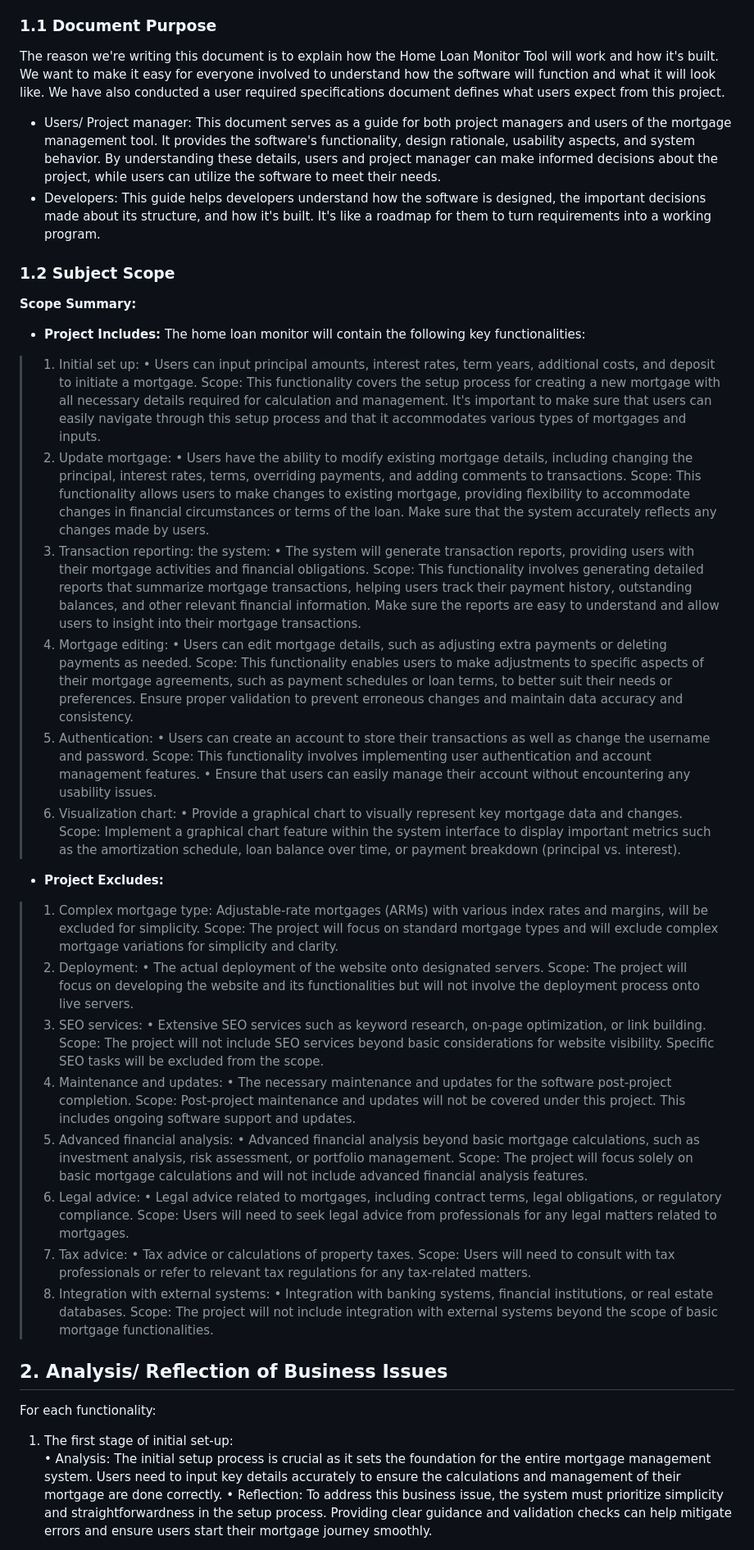
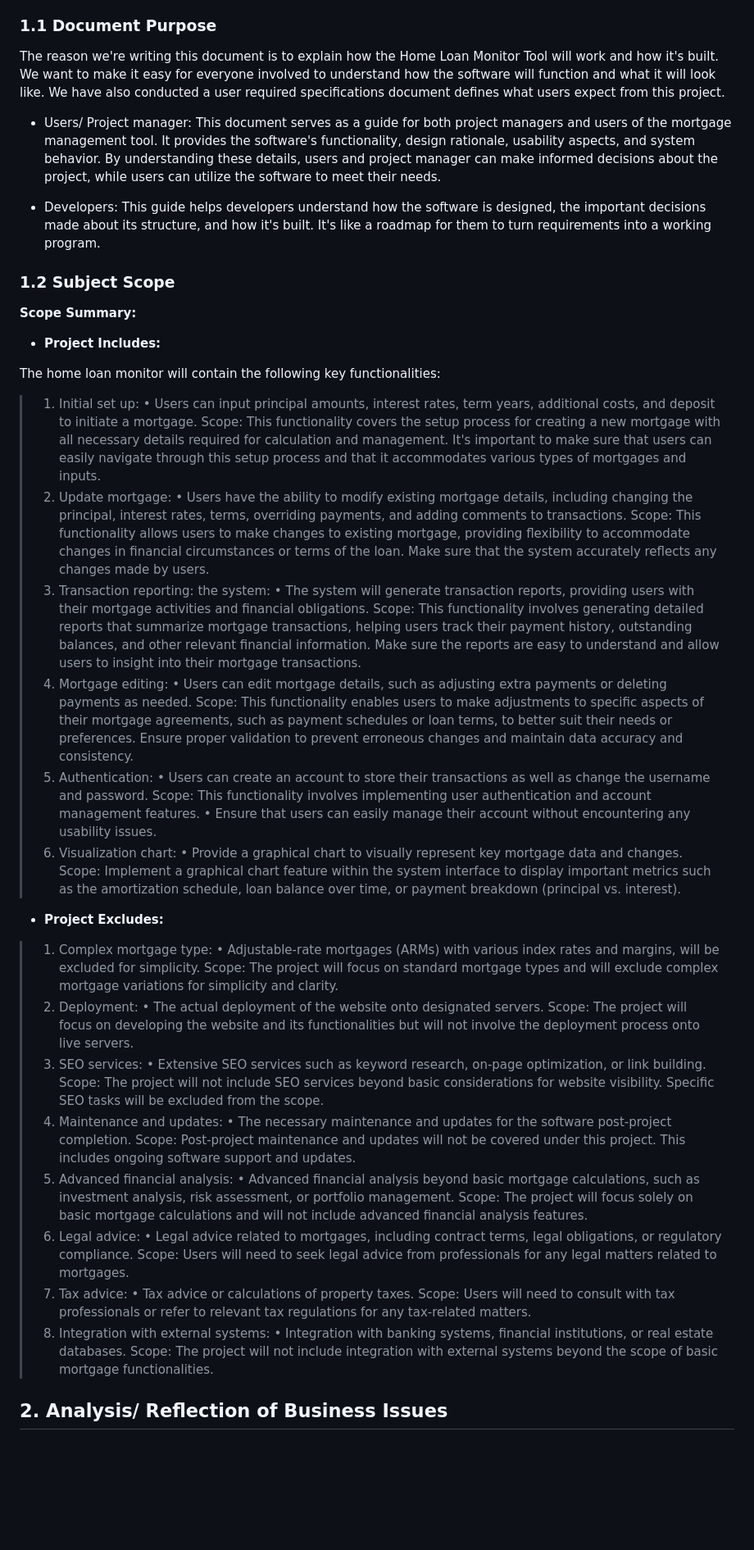
Before and after one commit to KatherineMulder/ITPR7.508-Business-Application-Programming-Semester-One-2024, a Markdown page: Design/Software Design document.md, the part around one of its changes. Shown at 82% size. GitHub-like rendering; blank space fills up the shorter version.

```diff
--- a/Design/Software Design document.md
+++ b/Design/Software Design document.md
@@ -57,61 +65,68 @@ The SDD serves as a detailed guide for developers, stakeholders, and users, prov
 ### 1.1 Document Purpose
+
 The reason we're writing this document is to explain how the Home Loan Monitor Tool will work and how it's built. We want to make it easy for everyone involved to understand how the software will function and what it will look like.
 We have also conducted a user required specifications document defines what users expect from this project.
-* Users/ Project manager: This document serves as a guide for both project managers and users of the mortgage management tool. It provides the software's functionality, design rationale, usability aspects, and system behavior. By understanding these details, users and project manager can make informed decisions about the project, while users can utilize the software to meet their needs.
-* Developers: This guide helps developers understand how the software is designed, the important decisions made about its structure, and how it's built. It's like a roadmap for them to turn requirements into a working program.
+
+- Users/ Project manager: This document serves as a guide for both project managers and users of the mortgage management tool. It provides the software's functionality, design rationale, usability aspects, and system behavior. By understanding these details, users and project manager can make informed decisions about the project, while users can utilize the software to meet their needs.
+
+- Developers: This guide helps developers understand how the software is designed, the important decisions made about its structure, and how it's built. It's like a roadmap for them to turn requirements into a working program.
+
 ### 1.2 Subject Scope
+
 **Scope Summary:**
+
 - **Project Includes:**
+
 The home loan monitor will contain the following key functionalities:
-> 1.	Initial set up:
-•	Users can input principal amounts, interest rates, term years, additional costs, and deposit to initiate a mortgage.
+
+> 1. Initial set up:
+• Users can input principal amounts, interest rates, term years, additional costs, and deposit to initiate a mortgage.
 Scope: This functionality covers the setup process for creating a new mortgage with all necessary details required for calculation and management. It's important to make sure that users can easily navigate through this setup process and that it accommodates various types of mortgages and inputs.
-> 2.	Update mortgage:
-•	Users have the ability to modify existing mortgage details, including changing the principal, interest rates, terms, overriding payments, and adding comments to transactions.
+> 2. Update mortgage:
+• Users have the ability to modify existing mortgage details, including changing the principal, interest rates, terms, overriding payments, and adding comments to transactions.
 Scope: This functionality allows users to make changes to existing mortgage, providing flexibility to accommodate changes in financial circumstances or terms of the loan. Make sure that the system accurately reflects any changes made by users.
-> 3.	Transaction reporting: the system:
-•	The system will generate transaction reports, providing users with their mortgage activities and financial obligations.
+> 3. Transaction reporting: the system:
+• The system will generate transaction reports, providing users with their mortgage activities and financial obligations.
 Scope: This functionality involves generating detailed reports that summarize mortgage transactions, helping users track their payment history, outstanding balances, and other relevant financial information.
 Make sure the reports are easy to understand and allow users to insight into their mortgage transactions.
-> 4.	Mortgage editing:
-•	Users can edit mortgage details, such as adjusting extra payments or deleting payments as needed.
+> 4. Mortgage editing:
+• Users can edit mortgage details, such as adjusting extra payments or deleting payments as needed.
 Scope: This functionality enables users to make adjustments to specific aspects of their mortgage agreements, such as payment schedules or loan terms, to better suit their needs or preferences.
 Ensure proper validation to prevent erroneous changes and maintain data accuracy and consistency.
-> 5.	Authentication:
-•	Users can create an account to store their transactions as well as change the username and password.
+> 5. Authentication:
+• Users can create an account to store their transactions as well as change the username and password.
 Scope: This functionality involves implementing user authentication and account management features.
-•	Ensure that users can easily manage their account without encountering any usability issues.
-> 6.	Visualization chart:
-•	Provide a graphical chart to visually represent key mortgage data and changes.
+• Ensure that users can easily manage their account without encountering any usability issues.
+> 6. Visualization chart:
+• Provide a graphical chart to visually represent key mortgage data and changes.
 Scope: Implement a graphical chart feature within the system interface to display important metrics such as the amortization schedule, loan balance over time, or payment breakdown (principal vs. interest).
+
 - **Project Excludes:**
-> 1.	Complex mortgage type:
-Adjustable-rate mortgages (ARMs) with various index rates and margins, will be excluded for simplicity.
+
+> 1. Complex mortgage type:
+• Adjustable-rate mortgages (ARMs) with various index rates and margins, will be excluded for simplicity.
 Scope: The project will focus on standard mortgage types and will exclude complex mortgage variations for simplicity and clarity.
-> 2.	Deployment:
-•	The actual deployment of the website onto designated servers.
+> 2. Deployment:
+• The actual deployment of the website onto designated servers.
 Scope: The project will focus on developing the website and its functionalities but will not involve the deployment process onto live servers.
-> 3.	SEO services:
-•	Extensive SEO services such as keyword research, on-page optimization, or link building.
+> 3. SEO services:
+• Extensive SEO services such as keyword research, on-page optimization, or link building.
 Scope: The project will not include SEO services beyond basic considerations for website visibility. Specific SEO tasks will be excluded from the scope.
-> 4.	Maintenance and updates:
-•	The necessary maintenance and updates for the software post-project completion.
+> 4. Maintenance and updates:
+• The necessary maintenance and updates for the software post-project completion.
 Scope: Post-project maintenance and updates will not be covered under this project. This includes ongoing software support and updates.
-> 5.	Advanced financial analysis:
-•	Advanced financial analysis beyond basic mortgage calculations, such as investment analysis, risk assessment, or portfolio management.
+> 5. Advanced financial analysis:
+• Advanced financial analysis beyond basic mortgage calculations, such as investment analysis, risk assessment, or portfolio management.
 Scope: The project will focus solely on basic mortgage calculations and will not include advanced financial analysis features.
-> 6.	Legal advice:
-•	Legal advice related to mortgages, including contract terms, legal obligations, or regulatory compliance.
+> 6. Legal advice:
+• Legal advice related to mortgages, including contract terms, legal obligations, or regulatory compliance.
 Scope: Users will need to seek legal advice from professionals for any legal matters related to mortgages.
-> 7.	Tax advice:
-•	Tax advice or calculations of property taxes.
+> 7. Tax advice:
+• Tax advice or calculations of property taxes.
 Scope: Users will need to consult with tax professionals or refer to relevant tax regulations for any tax-related matters.
-> 8.	Integration with external systems:
-•	Integration with banking systems, financial institutions, or real estate databases.
+> 8. Integration with external systems:
+• Integration with banking systems, financial institutions, or real estate databases.
 Scope: The project will not include integration with external systems beyond the scope of basic mortgage functionalities.
+
 ## 2. Analysis/ Reflection of Business Issues
-For each functionality: <br>
-1.	The first stage of initial set-up: <br>
-•	Analysis: The initial setup process is crucial as it sets the foundation for the entire mortgage management system. Users need to input key details accurately to ensure the calculations and management of their mortgage are done correctly.
-•	Reflection: To address this business issue, the system must prioritize simplicity and straightforwardness in the setup process. Providing clear guidance and validation checks can help mitigate errors and ensure users start their mortgage journey smoothly.
 
```
Also changed, not shown: other parts of Design/Software Design document.md (+146 -78 lines).
